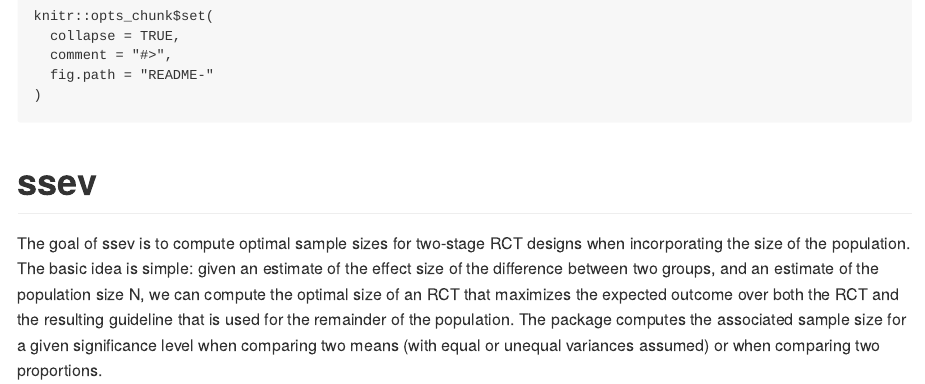
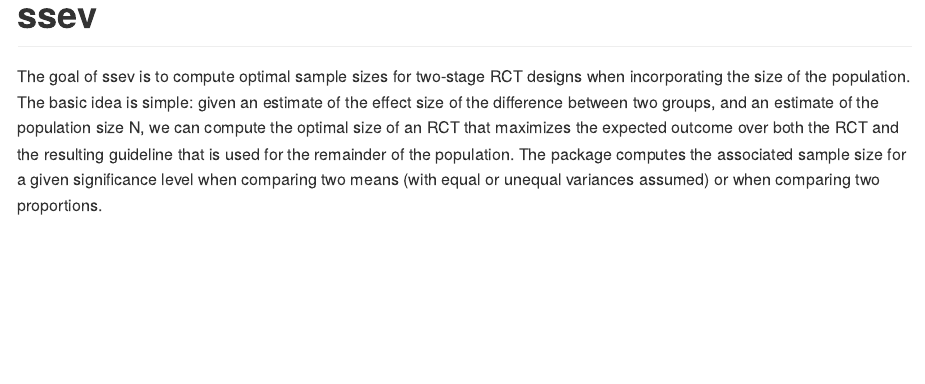
Before and after one commit to Nth-iteration-labs/ssev, an R Markdown document (README.Rmd): the page in a window 1100 px wide, from its top. The pictures show the output file README.md that the author committed with the source, drawn offline in the style of GitHub.

Commit message:
Change to readme

````diff
--- a/README.Rmd
+++ b/README.Rmd
@@ -3,16 +3,6 @@ output:
   md_document:
     variant: markdown_github
 ---
-
-<!-- README.md is generated from README.Rmd. Please edit that file -->
-
-```{r, echo = FALSE}
-knitr::opts_chunk$set(
-  collapse = TRUE,
-  comment = "#>",
-  fig.path = "README-"
-)
-```
 
 # ssev
 
````
Also changed, not shown: README.md.
